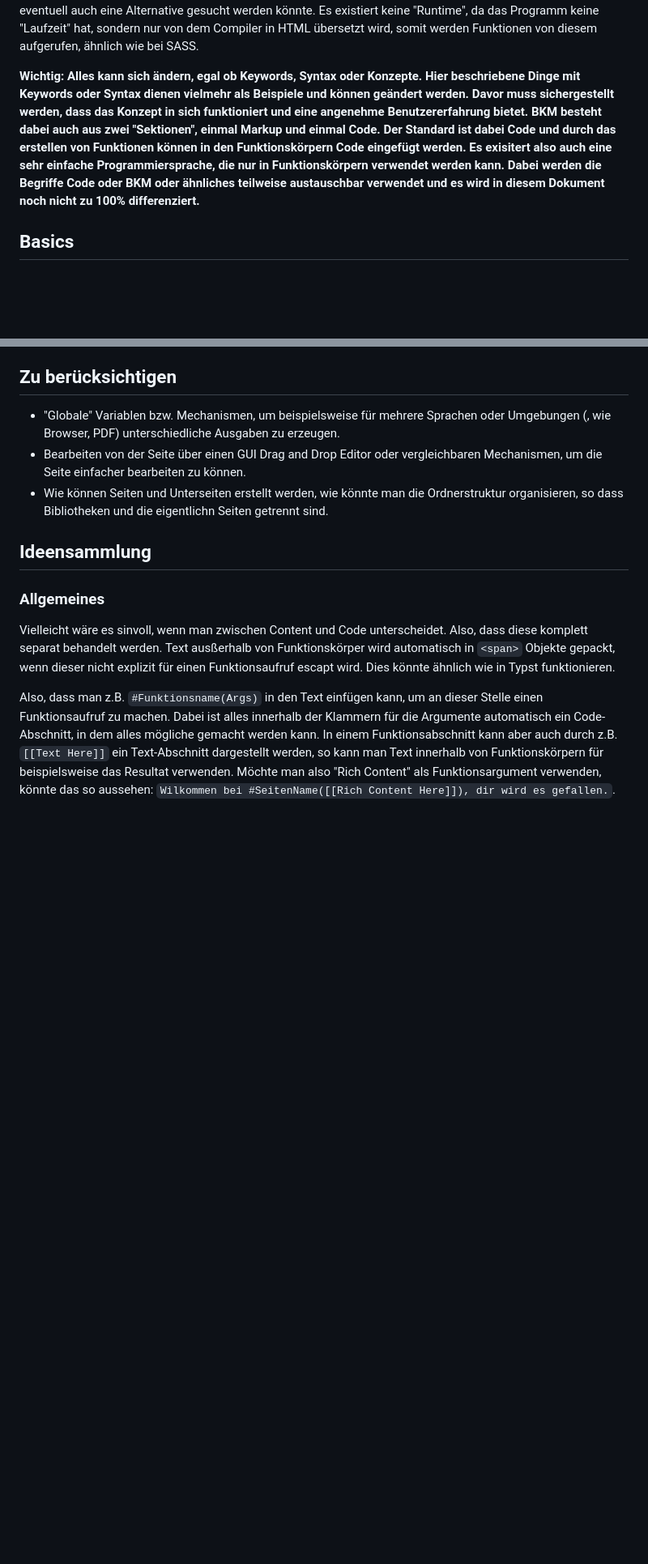
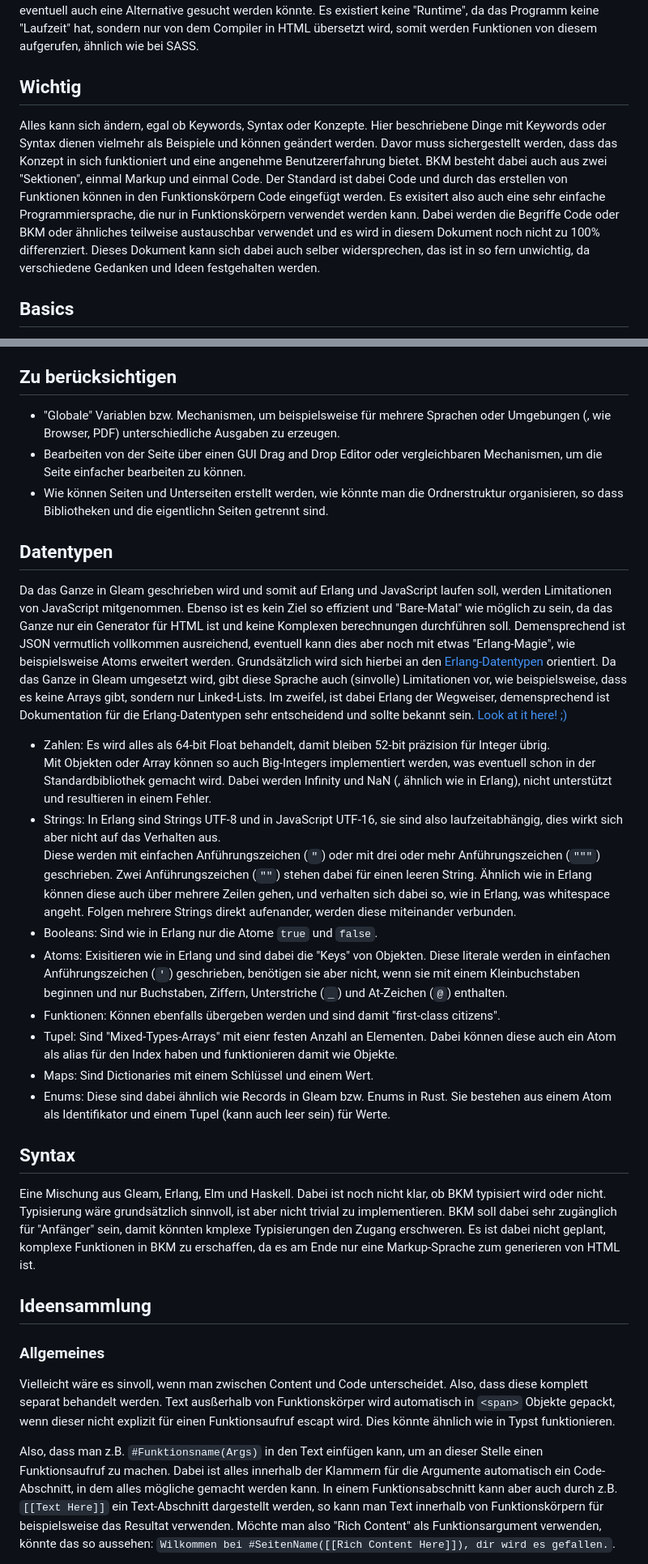
Before and after one commit to 161-269/baukasten, a Markdown page: baukasten-markup.md, 2 parts joined by grey strips. Shown: that part at 81% size. Rendered like a GitHub page; blank space fills up the shorter version.

Commit message:
Extend BKM description

```diff
--- a/baukasten-markup.md
+++ b/baukasten-markup.md
@@ -13,7 +13,9 @@ Innerhalb von Logik oder Metaprogrammierung muss der Code so explizit und klar w
 Kommentare müssen möglich sein, um Dinge erklren zu können oder Inhalte "auszublenden", wobei für letzteres eventuell auch eine Alternative gesucht werden könnte.
 Es existiert keine "Runtime", da das Programm keine "Laufzeit" hat, sondern nur von dem Compiler in HTML übersetzt wird, somit werden Funktionen von diesem aufgerufen, ähnlich wie bei SASS.
 
-**Wichtig: Alles kann sich ändern, egal ob Keywords, Syntax oder Konzepte. Hier beschriebene Dinge mit Keywords oder Syntax dienen vielmehr als Beispiele und können geändert werden. Davor muss sichergestellt werden, dass das Konzept in sich funktioniert und eine angenehme Benutzererfahrung bietet. BKM besteht dabei auch aus zwei "Sektionen", einmal Markup und einmal Code. Der Standard ist dabei Code und durch das erstellen von Funktionen können in den Funktionskörpern Code eingefügt werden. Es exisitert also auch eine sehr einfache Programmiersprache, die nur in Funktionskörpern verwendet werden kann. Dabei werden die Begriffe Code oder BKM oder ähnliches teilweise austauschbar verwendet und es wird in diesem Dokument noch nicht zu 100% differenziert.**
+## Wichtig
+
+Alles kann sich ändern, egal ob Keywords, Syntax oder Konzepte. Hier beschriebene Dinge mit Keywords oder Syntax dienen vielmehr als Beispiele und können geändert werden. Davor muss sichergestellt werden, dass das Konzept in sich funktioniert und eine angenehme Benutzererfahrung bietet. BKM besteht dabei auch aus zwei "Sektionen", einmal Markup und einmal Code. Der Standard ist dabei Code und durch das erstellen von Funktionen können in den Funktionskörpern Code eingefügt werden. Es exisitert also auch eine sehr einfache Programmiersprache, die nur in Funktionskörpern verwendet werden kann. Dabei werden die Begriffe Code oder BKM oder ähnliches teilweise austauschbar verwendet und es wird in diesem Dokument noch nicht zu 100% differenziert. Dieses Dokument kann sich dabei auch selber widersprechen, das ist in so fern unwichtig, da verschiedene Gedanken und Ideen festgehalten werden.
 
 
 ## Basics
@@ -38,6 +40,32 @@ Es existiert keine "Runtime", da das Programm keine "Laufzeit" hat, sondern nur
 - "Globale" Variablen bzw. Mechanismen, um beispielsweise für mehrere Sprachen oder Umgebungen (, wie Browser, PDF) unterschiedliche Ausgaben zu erzeugen.
 - Bearbeiten von der Seite über einen GUI Drag and Drop Editor oder vergleichbaren Mechanismen, um die Seite einfacher bearbeiten zu können.
 - Wie können Seiten und Unterseiten erstellt werden, wie könnte man die Ordnerstruktur organisieren, so dass Bibliotheken und die eigentlichn Seiten getrennt sind.
+
+## Datentypen
+
+Da das Ganze in Gleam geschrieben wird und somit auf Erlang und JavaScript laufen soll, werden Limitationen von JavaScript mitgenommen.
+Ebenso ist es kein Ziel so effizient und "Bare-Matal" wie möglich zu sein, da das Ganze nur ein Generator für HTML ist und keine Komplexen berechnungen durchführen soll.
+Demensprechend ist JSON vermutlich vollkommen ausreichend, eventuell kann dies aber noch mit etwas "Erlang-Magie", wie beispielsweise Atoms erweitert werden.
+Grundsätzlich wird sich hierbei an den [Erlang-Datentypen](https://www.erlang.org/doc/system/data_types.html) orientiert. Da das Ganze in Gleam umgesetzt wird, gibt diese Sprache auch (sinvolle) Limitationen vor, wie beispielsweise, dass es keine Arrays gibt, sondern nur Linked-Lists. Im zweifel, ist dabei Erlang der Wegweiser, demensprechend ist Dokumentation für die Erlang-Datentypen sehr entscheidend und sollte bekannt sein. [Look at it here! ;)](https://www.erlang.org/doc/system/data_types.html)
+
+
+- Zahlen: Es wird alles als 64-bit Float behandelt, damit bleiben 52-bit präzision für Integer übrig.
+  Mit Objekten oder Array können so auch Big-Integers implementiert werden, was eventuell schon in der Standardbibliothek gemacht wird.
+  Dabei werden Infinity und NaN (, ähnlich wie in Erlang), nicht unterstützt und resultieren in einem Fehler.
+- Strings: In Erlang sind Strings UTF-8 und in JavaScript UTF-16, sie sind also laufzeitabhängig, dies wirkt sich aber nicht auf das Verhalten aus.
+  Diese werden mit einfachen Anführungszeichen (`"`) oder mit drei oder mehr Anführungszeichen (`"""`) geschrieben. Zwei Anführungszeichen (`""`) stehen dabei für einen leeren String.
+  Ähnlich wie in Erlang können diese auch über mehrere Zeilen gehen, und verhalten sich dabei so, wie in Erlang, was whitespace angeht.
+  Folgen mehrere Strings direkt aufenander, werden diese miteinander verbunden.
+- Booleans: Sind wie in Erlang nur die Atome `true` und `false`.
+- Atoms: Exisitieren wie in Erlang und sind dabei die "Keys" von Objekten. Diese literale werden in einfachen Anführungszeichen (`'`) geschrieben, benötigen sie aber nicht, wenn sie mit einem Kleinbuchstaben beginnen und nur Buchstaben, Ziffern, Unterstriche (`_`) und At-Zeichen (`@`) enthalten.
+- Funktionen: Können ebenfalls übergeben werden und sind damit "first-class citizens".
+- Tupel: Sind "Mixed-Types-Arrays" mit eienr festen Anzahl an Elementen. Dabei können diese auch ein Atom als alias für den Index haben und funktionieren damit wie Objekte.
+- Maps: Sind Dictionaries mit einem Schlüssel und einem Wert.
+- Enums: Diese sind dabei ähnlich wie Records in Gleam bzw. Enums in Rust. Sie bestehen aus einem Atom als Identifikator und einem Tupel (kann auch leer sein) für Werte.
+
+## Syntax
+
+Eine Mischung aus Gleam, Erlang, Elm und Haskell. Dabei ist noch nicht klar, ob BKM typisiert wird oder nicht. Typisierung wäre grundsätzlich sinnvoll, ist aber nicht trivial zu implementieren. BKM soll dabei sehr zugänglich für "Anfänger" sein, damit könnten kmplexe Typisierungen den Zugang erschweren. Es ist dabei nicht geplant, komplexe Funktionen in BKM zu erschaffen, da es am Ende nur eine Markup-Sprache zum generieren von HTML ist.
 
 ## Ideensammlung
 
```
